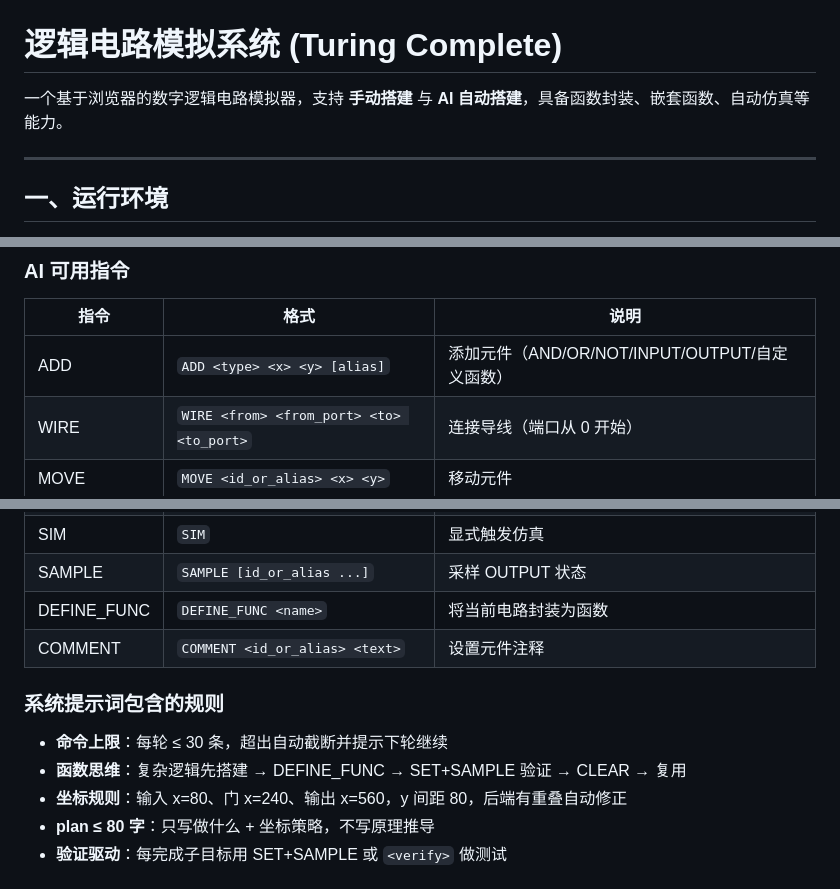
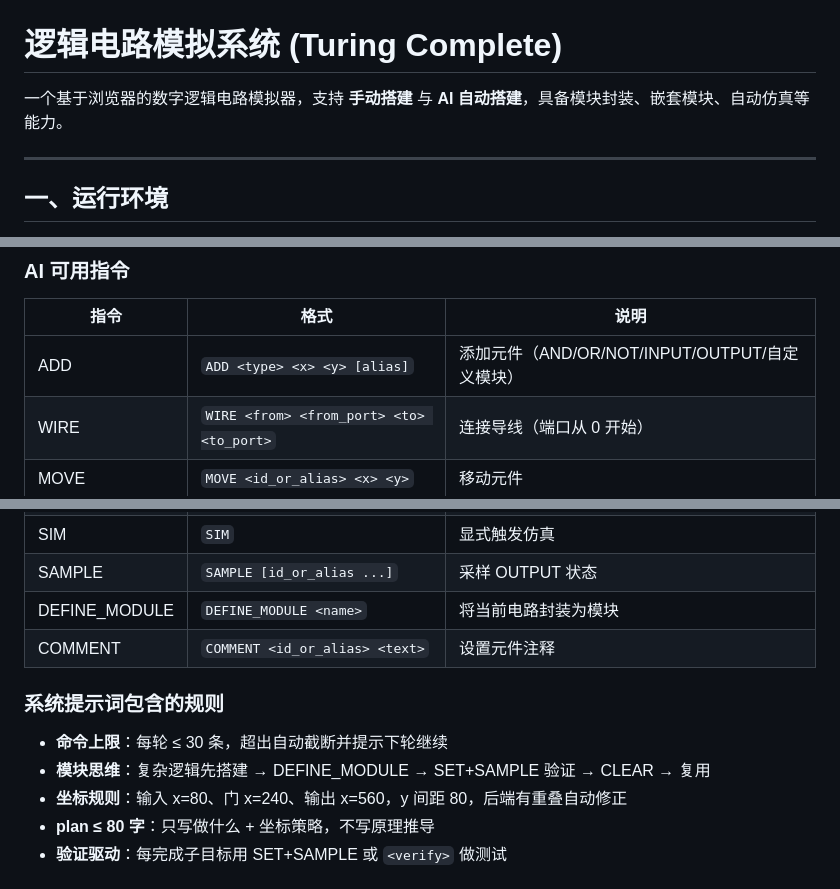
Before and after one commit to STAR-0501/turing-complete, a Markdown page: README.md, 3 parts joined by grey strips. Drawn GitHub-style.

```diff
--- a/README.md
+++ b/README.md
@@ -1,6 +1,6 @@
 # 逻辑电路模拟系统 (Turing Complete)
 
-一个基于浏览器的数字逻辑电路模拟器，支持 **手动搭建** 与 **AI 自动搭建**，具备函数封装、嵌套函数、自动仿真等能力。
+一个基于浏览器的数字逻辑电路模拟器，支持 **手动搭建** 与 **AI 自动搭建**，具备模块封装、嵌套模块、自动仿真等能力。
 
 ---
 
@@ -104,7 +104,7 @@ turing-complete/
 
 | 指令 | 格式 | 说明 |
 |------|------|------|
-| ADD | `ADD <type> <x> <y> [alias]` | 添加元件（AND/OR/NOT/INPUT/OUTPUT/自定义函数） |
+| ADD | `ADD <type> <x> <y> [alias]` | 添加元件（AND/OR/NOT/INPUT/OUTPUT/自定义模块） |
 | WIRE | `WIRE <from> <from_port> <to> <to_port>` | 连接导线（端口从 0 开始） |
 | MOVE | `MOVE <id_or_alias> <x> <y>` | 移动元件 |
 | DEL | `DEL <id_or_alias>` | 删除元件 |
@@ -114,13 +114,13 @@ turing-complete/
 | SET | `SET <id_or_alias> <0\|1>` | 设置 INPUT 为指定电平 |
 | SIM | `SIM` | 显式触发仿真 |
 | SAMPLE | `SAMPLE [id_or_alias ...]` | 采样 OUTPUT 状态 |
-| DEFINE_FUNC | `DEFINE_FUNC <name>` | 将当前电路封装为函数 |
+| DEFINE_MODULE | `DEFINE_MODULE <name>` | 将当前电路封装为模块 |
 | COMMENT | `COMMENT <id_or_alias> <text>` | 设置元件注释 |
 
 ### 系统提示词包含的规则
 
 - **命令上限**：每轮 ≤ 30 条，超出自动截断并提示下轮继续
-- **函数思维**：复杂逻辑先搭建 → DEFINE_FUNC → SET+SAMPLE 验证 → CLEAR → 复用
+- **模块思维**：复杂逻辑先搭建 → DEFINE_MODULE → SET+SAMPLE 验证 → CLEAR → 复用
 - **坐标规则**：输入 x=80、门 x=240、输出 x=560，y 间距 80，后端有重叠自动修正
 - **plan ≤ 80 字**：只写做什么 + 坐标策略，不写原理推导
 - **验证驱动**：每完成子目标用 SET+SAMPLE 或 `<verify>` 做测试
```
Also changed, not shown: other parts of README.md (+12 -12 lines), 重构计划.md (added, +398 -0 lines).
